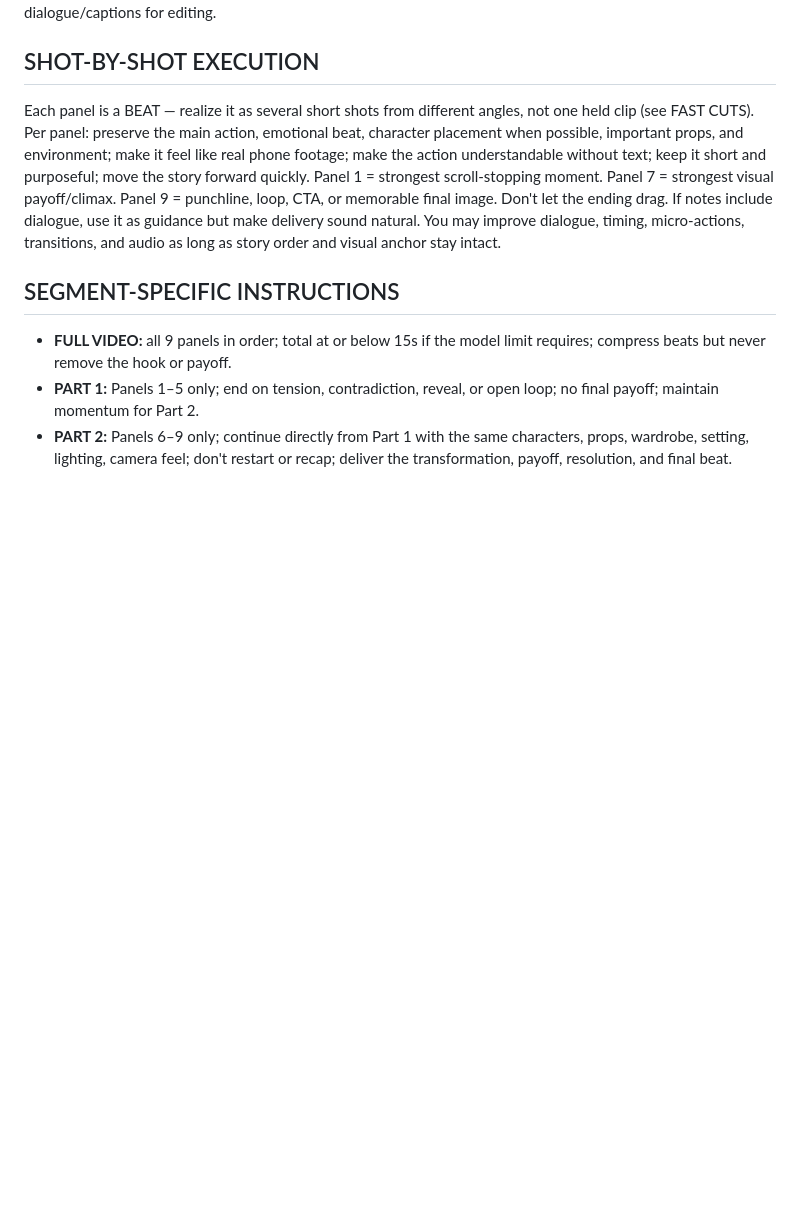
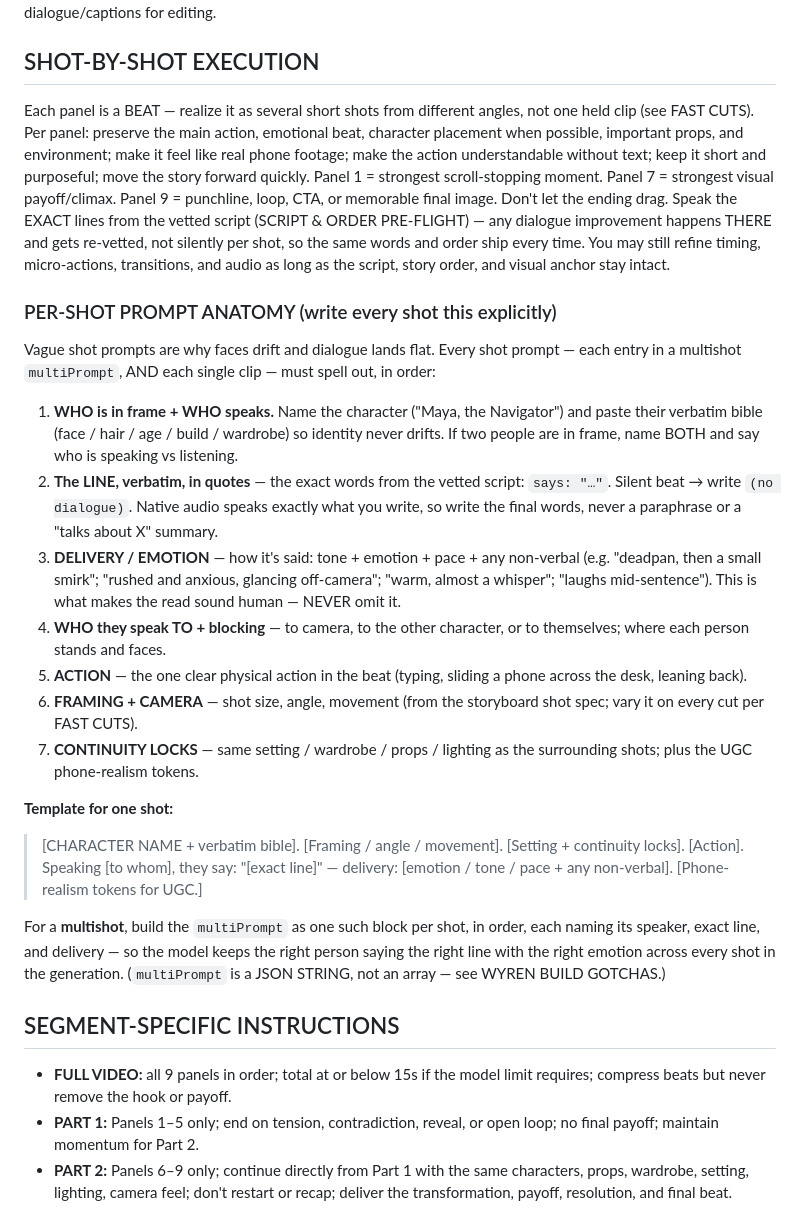
Before and after one commit to briarbearrr/arca-marketing, a Markdown page: skills/video-prompt/SKILL.md, the part around one of its changes. GitHub-like rendering; blank space fills up the shorter version.

```diff
--- a/skills/video-prompt/SKILL.md
+++ b/skills/video-prompt/SKILL.md
@@ -278,7 +289,22 @@ If a brand is included: use the supplied logo only if available, as a natural ph
 Generate native audio if supported; it should feel like real creator-shot social video. Use: natural room tone, phone-mic ambience, casual dialogue, natural VO if the storyboard calls for it, imperfect human delivery, tiny pauses, keyboard taps, chair squeaks, paper sounds, phone buzzes, footsteps, desk sounds, bag rustles, small reaction sounds, subtle whoosh/riser only when helpful, light music only if it supports pacing. Native to TikTok/Reels, not cinematic. Avoid: trailer/orchestral music, dramatic swells, glossy commercial music, overproduced sound design, fake epic SFX, booming risers, ad-like or perfect-studio VO. Dialogue casual, slightly imperfect, human. If the model can't generate clean dialogue, prioritize realistic visual storytelling and leave dialogue/captions for editing.
 
 ## SHOT-BY-SHOT EXECUTION
-Each panel is a BEAT — realize it as several short shots from different angles, not one held clip (see FAST CUTS). Per panel: preserve the main action, emotional beat, character placement when possible, important props, and environment; make it feel like real phone footage; make the action understandable without text; keep it short and purposeful; move the story forward quickly. Panel 1 = strongest scroll-stopping moment. Panel 7 = strongest visual payoff/climax. Panel 9 = punchline, loop, CTA, or memorable final image. Don't let the ending drag. If notes include dialogue, use it as guidance but make delivery sound natural. You may improve dialogue, timing, micro-actions, transitions, and audio as long as story order and visual anchor stay intact.
+Each panel is a BEAT — realize it as several short shots from different angles, not one held clip (see FAST CUTS). Per panel: preserve the main action, emotional beat, character placement when possible, important props, and environment; make it feel like real phone footage; make the action understandable without text; keep it short and purposeful; move the story forward quickly. Panel 1 = strongest scroll-stopping moment. Panel 7 = strongest visual payoff/climax. Panel 9 = punchline, loop, CTA, or memorable final image. Don't let the ending drag. Speak the EXACT lines from the vetted script (SCRIPT & ORDER PRE-FLIGHT) — any dialogue improvement happens THERE and gets re-vetted, not silently per shot, so the same words and order ship every time. You may still refine timing, micro-actions, transitions, and audio as long as the script, story order, and visual anchor stay intact.
+
+### PER-SHOT PROMPT ANATOMY (write every shot this explicitly)
+Vague shot prompts are why faces drift and dialogue lands flat. Every shot prompt — each entry in a multishot `multiPrompt`, AND each single clip — must spell out, in order:
+1. **WHO is in frame + WHO speaks.** Name the character ("Maya, the Navigator") and paste their verbatim bible (face / hair / age / build / wardrobe) so identity never drifts. If two people are in frame, name BOTH and say who is speaking vs listening.
+2. **The LINE, verbatim, in quotes** — the exact words from the vetted script: `says: "…"`. Silent beat → write `(no dialogue)`. Native audio speaks exactly what you write, so write the final words, never a paraphrase or a "talks about X" summary.
+3. **DELIVERY / EMOTION** — how it's said: tone + emotion + pace + any non-verbal (e.g. "deadpan, then a small smirk"; "rushed and anxious, glancing off-camera"; "warm, almost a whisper"; "laughs mid-sentence"). This is what makes the read sound human — NEVER omit it.
+4. **WHO they speak TO + blocking** — to camera, to the other character, or to themselves; where each person stands and faces.
+5. **ACTION** — the one clear physical action in the beat (typing, sliding a phone across the desk, leaning back).
+6. **FRAMING + CAMERA** — shot size, angle, movement (from the storyboard shot spec; vary it on every cut per FAST CUTS).
+7. **CONTINUITY LOCKS** — same setting / wardrobe / props / lighting as the surrounding shots; plus the UGC phone-realism tokens.
+
+**Template for one shot:**
+> [CHARACTER NAME + verbatim bible]. [Framing / angle / movement]. [Setting + continuity locks]. [Action]. Speaking [to whom], they say: "[exact line]" — delivery: [emotion / tone / pace + any non-verbal]. [Phone-realism tokens for UGC.]
+
+For a **multishot**, build the `multiPrompt` as one such block per shot, in order, each naming its speaker, exact line, and delivery — so the model keeps the right person saying the right line with the right emotion across every shot in the generation. (`multiPrompt` is a JSON STRING, not an array — see WYREN BUILD GOTCHAS.)
 
 ## SEGMENT-SPECIFIC INSTRUCTIONS
 - **FULL VIDEO:** all 9 panels in order; total at or below 15s if the model limit requires; compress beats but never remove the hook or payoff.
```
Also changed, not shown: other parts of skills/video-prompt/SKILL.md (+11 -0 lines), skills/storyboard-prompt/SKILL.md (+6 -0 lines).
